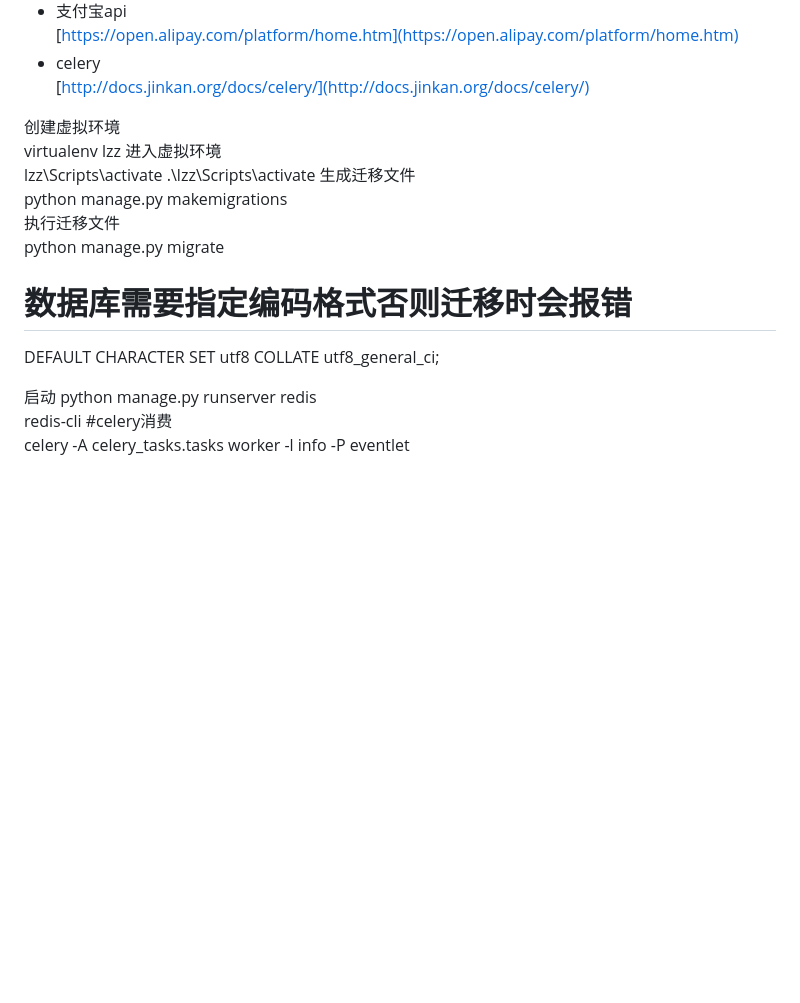
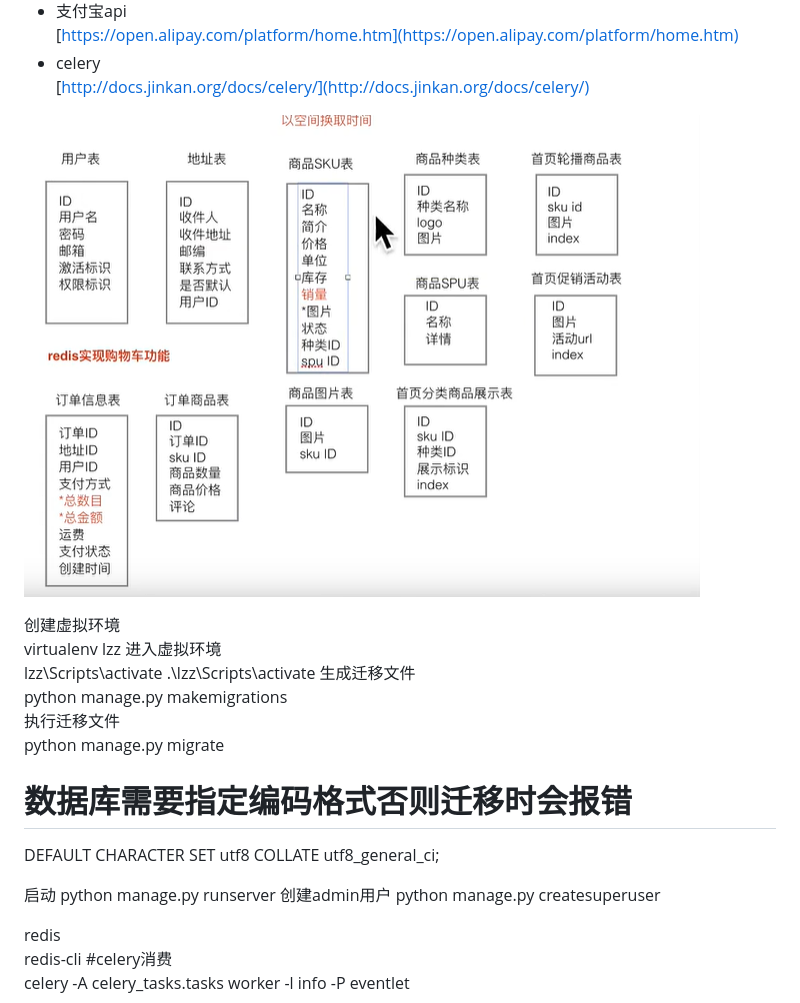
Before and after one commit to l1035702328/tiantianshenxian, a Markdown page: README.md, the part around the change. GitHub-like rendering; pictures changed too: img.png (added); blank space fills up the shorter version.

```diff
--- a/README.md
+++ b/README.md
@@ -72,6 +72,9 @@ Nginx+uwsgi
 * celery
 [http://docs.jinkan.org/docs/celery/](http://docs.jinkan.org/docs/celery/)
 
+
+![img.png](img.png)
+
 创建虚拟环境
 virtualenv lzz
 进入虚拟环境
@@ -87,6 +90,9 @@ DEFAULT CHARACTER SET utf8 COLLATE utf8_general_ci;
 
 启动
 python manage.py runserver
+创建admin用户
+python manage.py createsuperuser
+
 redis
 redis-cli
 #celery消费
```
Also changed, not shown: 8 other files.
